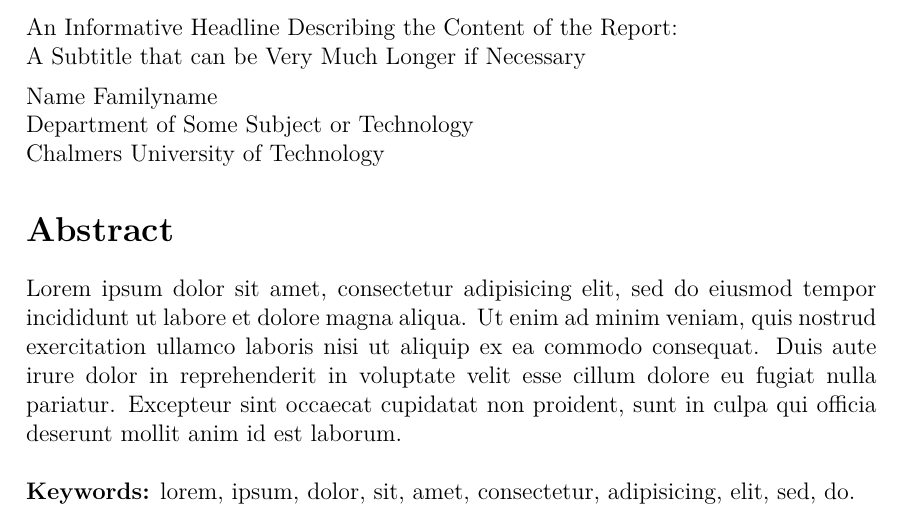
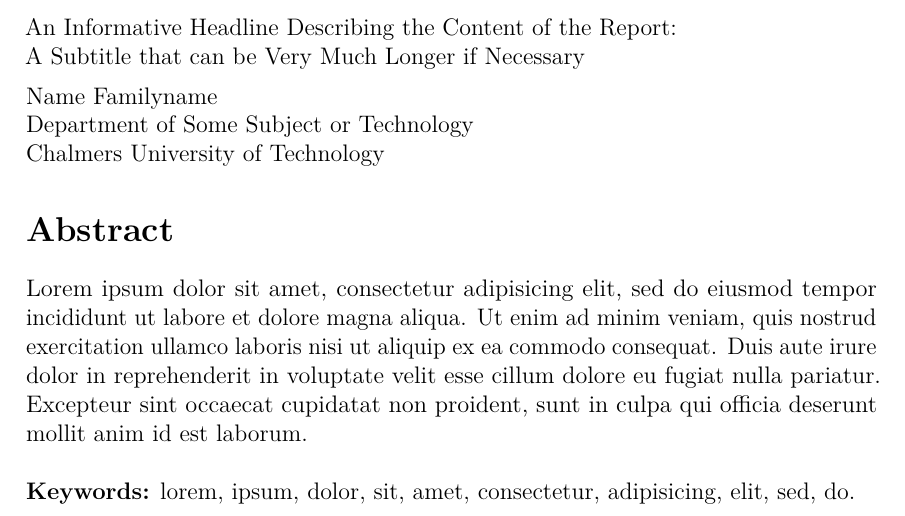
Before and after one commit to kajoel/master_thesis_template, a LaTeX thesis (main.tex, which reads template/settings/packages.tex): part of page 5 of 36, cut so that both start at the same text. Compiled offline with pdfLaTeX.

Commit message:
Improve micro-typography
This resolves a lot of bad hboxes, improves hyphenation and makes the text more visually pleasing.

```diff
--- a/template/settings/packages.tex
+++ b/template/settings/packages.tex
@@ -8,6 +8,7 @@
 \usepackage[T1]{fontenc}            % Output settings
 \usepackage{lmodern}                % Latin modern font
 \usepackage{textcomp}               % Fonts, symbols etc.
+\usepackage{microtype}              % Improved micro-typography
 \usepackage[top=3cm, bottom=3cm, inner=3cm, outer=3cm]{geometry}
 
 %%%%%%%%%%%%%%%%%%%%%%%%%%%%%%%%%%%%%%%%%%%%%%%%%%%%%%%%%%%%%%%%%%%%%%%%%%%%%%%
```
Also changed, not shown: template/settings/packages.tex (1 more changed lines), 1 other file.
